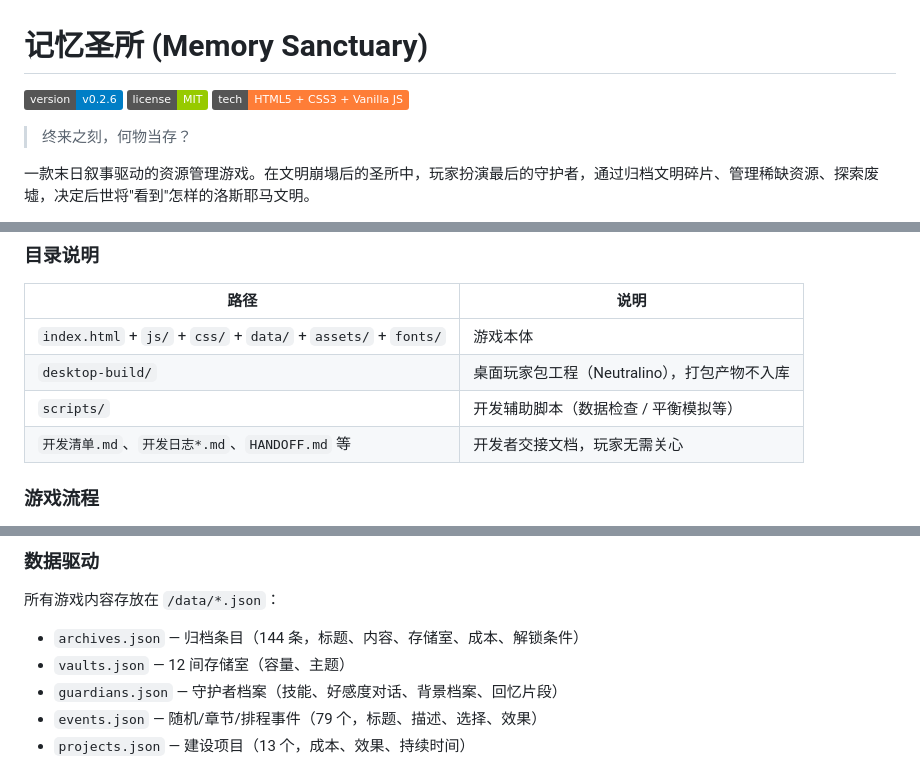
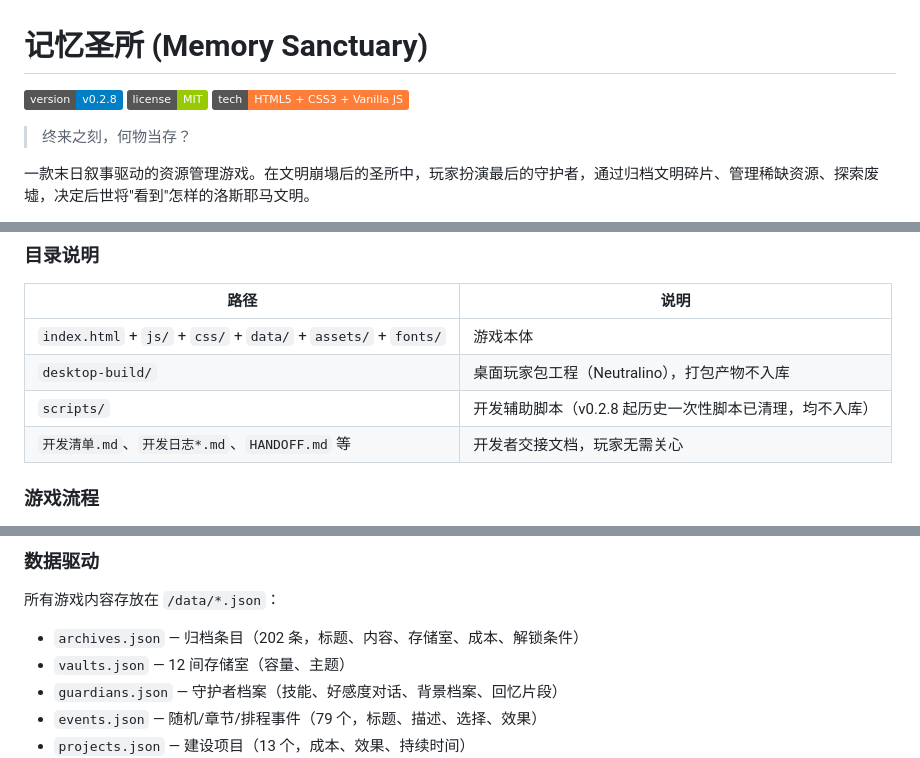
Before and after one commit to MUYU46548/memory-sanctuary, a Markdown page: README.md, 3 parts joined by grey strips. Drawn GitHub-style; badges without logos.

```diff
--- a/README.md
+++ b/README.md
@@ -1,6 +1,6 @@
 # 记忆圣所 (Memory Sanctuary)
 
-![Version](https://img.shields.io/badge/version-v0.2.6-blue)
+![Version](https://img.shields.io/badge/version-v0.2.8-blue)
 ![License](https://img.shields.io/badge/license-MIT-green)
 ![Tech](https://img.shields.io/badge/tech-HTML5%20%2B%20CSS3%20%2B%20Vanilla%20JS-orange)
 
@@ -74,7 +74,7 @@ http://localhost:8099
 |------|------|
 | `index.html` + `js/` + `css/` + `data/` + `assets/` + `fonts/` | 游戏本体 |
 | `desktop-build/` | 桌面玩家包工程（Neutralino），打包产物不入库 |
-| `scripts/` | 开发辅助脚本（数据检查 / 平衡模拟等） |
+| `scripts/` | 开发辅助脚本（v0.2.8 起历史一次性脚本已清理，均不入库） |
 | `开发清单.md`、`开发日志*.md`、`HANDOFF.md` 等 | 开发者交接文档，玩家无需关心 |
 
 ### 游戏流程
@@ -145,7 +145,7 @@ http://localhost:8099
 ### 数据驱动
 
 所有游戏内容存放在 `/data/*.json`：
-- `archives.json` — 归档条目（144 条，标题、内容、存储室、成本、解锁条件）
+- `archives.json` — 归档条目（202 条，标题、内容、存储室、成本、解锁条件）
 - `vaults.json` — 12 间存储室（容量、主题）
 - `guardians.json` — 守护者档案（技能、好感度对话、背景档案、回忆片段）
 - `events.json` — 随机/章节/排程事件（79 个，标题、描述、选择、效果）
```
Also changed, not shown: other parts of README.md (+32 -6 lines).
